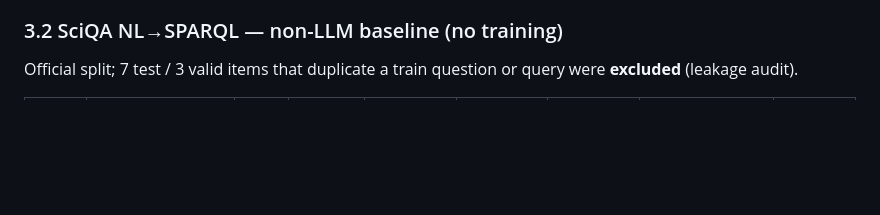
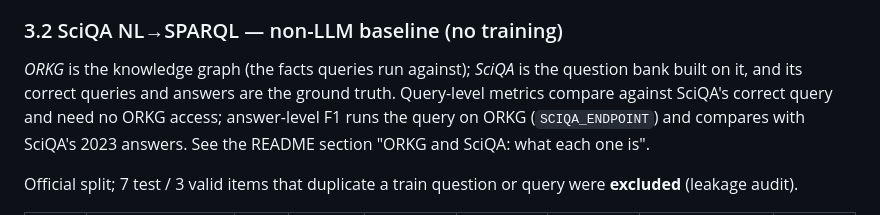
Before and after one commit to aminzadenoori/sciagent, a Markdown page: docs/EVALUATION.md, the part around the change. GitHub-like rendering; blank space fills up the shorter version.

```diff
--- a/docs/EVALUATION.md
+++ b/docs/EVALUATION.md
@@ -83,6 +83,11 @@ rather than single-shot. Next step: neural encoder (`SCIAGENT_EMBED_MODEL`) and
 
 ### 3.2 SciQA NL→SPARQL — non-LLM baseline (no training)
 
+*ORKG* is the knowledge graph (the facts queries run against); *SciQA* is the question bank built on it, and its
+correct queries and answers are the ground truth. Query-level metrics compare against SciQA's correct query and need
+no ORKG access; answer-level F1 runs the query on ORKG (`SCIQA_ENDPOINT`) and compares with SciQA's 2023 answers.
+See the README section "ORKG and SciQA: what each one is".
+
 Official split; 7 test / 3 valid items that duplicate a train question or query were **excluded** (leakage audit).
 
 | split | subset | n | BLEU-4 | ROUGE-1 | ROUGE-2 | ROUGE-L | exact match | literal F1 |
```
Also changed, not shown: README.md (+56 -3 lines).
